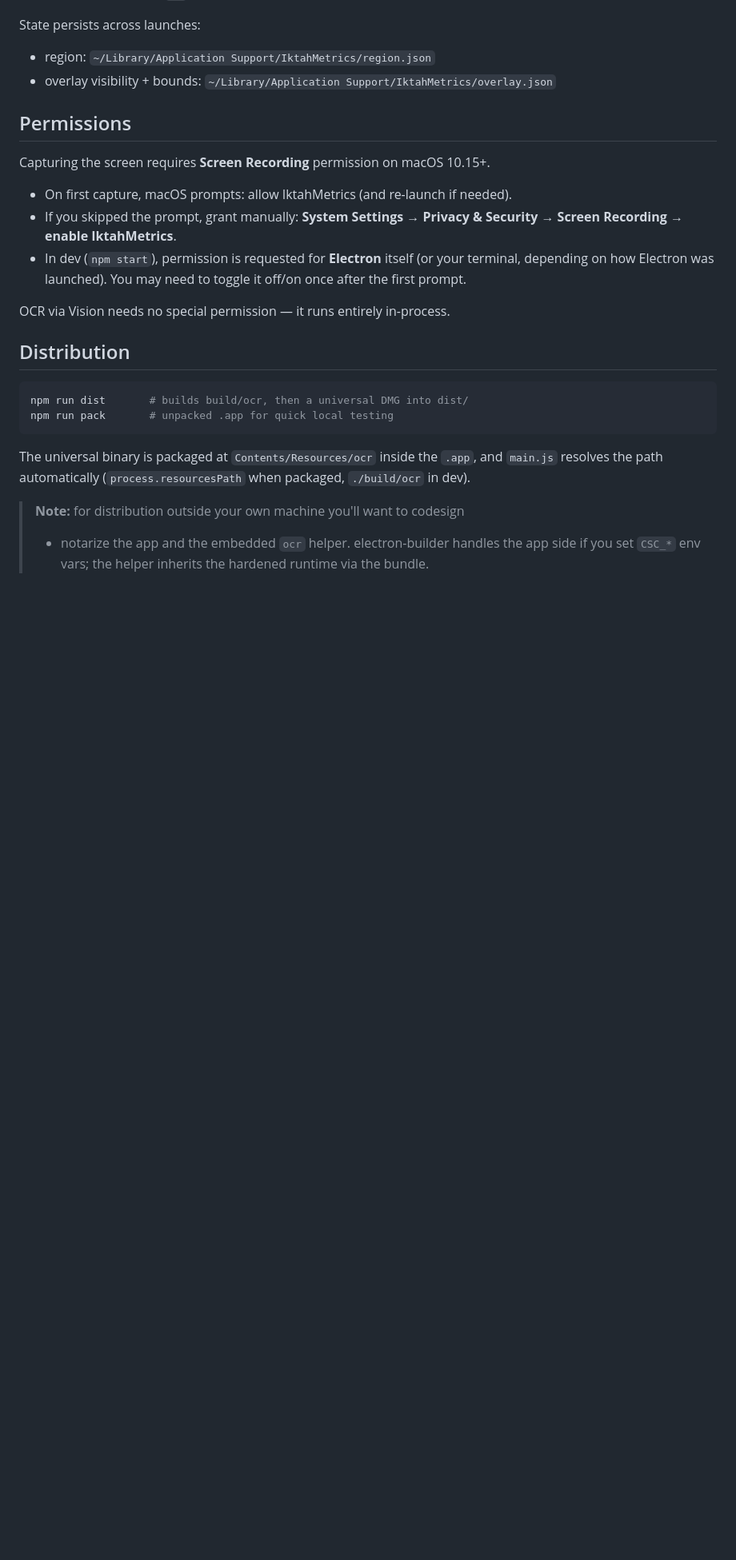
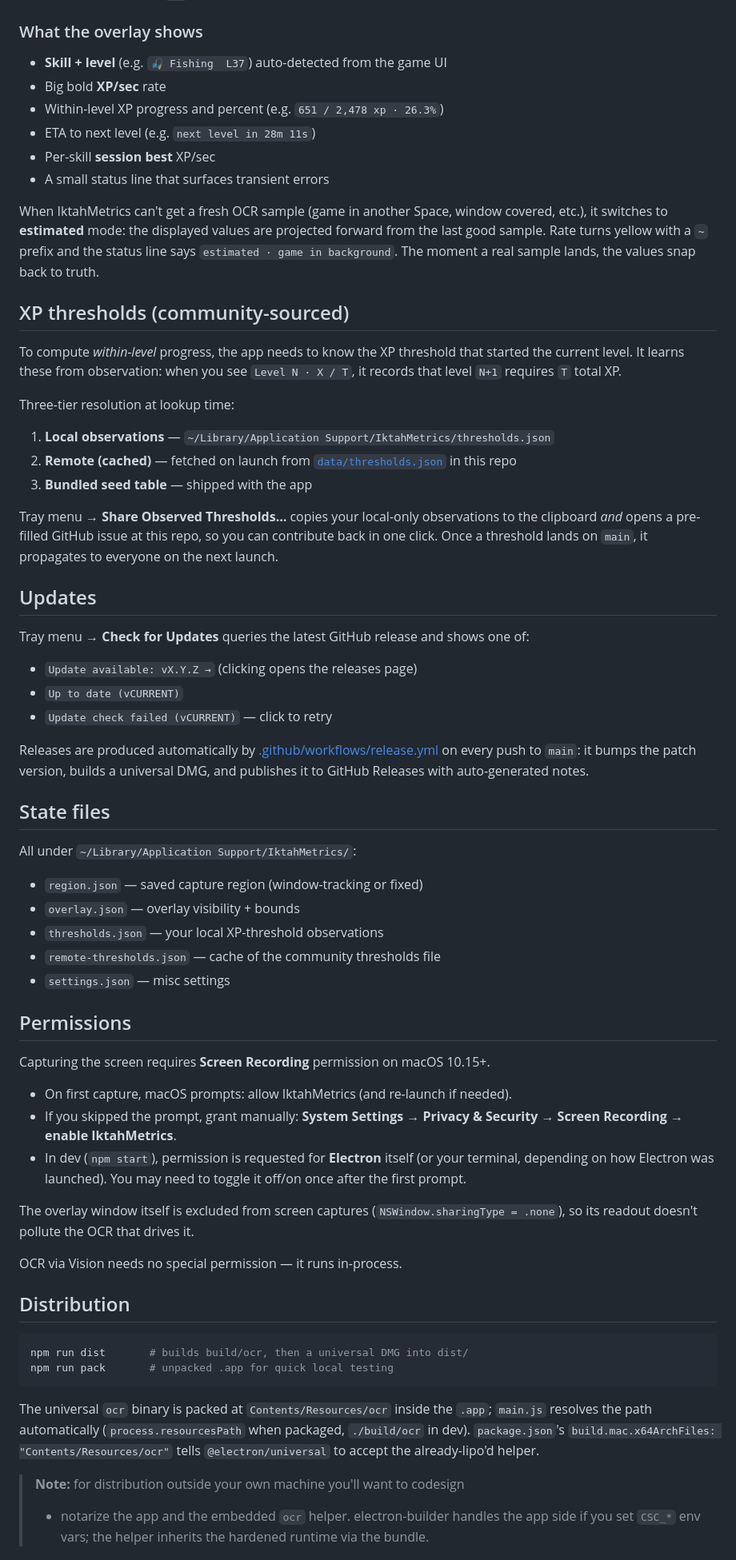
Before and after one commit to Linesmerrill/IktahMetrics, a Markdown page: README.md, the part around one of its changes. Shown at 80% size. GitHub-like rendering; blank space fills up the shorter version.

````diff
--- a/README.md
+++ b/README.md
@@ -82,8 +92,60 @@ unless you ask for one.
 6. **Quit IktahMetrics** (<kbd>⌘Q</kbd>) exits.
 
-State persists across launches:
-- region: `~/Library/Application Support/IktahMetrics/region.json`
-- overlay visibility + bounds: `~/Library/Application Support/IktahMetrics/overlay.json`
+### What the overlay shows
+
+- **Skill + level** (e.g. `🎣 Fishing  L37`) auto-detected from the game UI
+- Big bold **XP/sec** rate
+- Within-level XP progress and percent (e.g. `651 / 2,478 xp · 26.3%`)
+- ETA to next level (e.g. `next level in 28m 11s`)
+- Per-skill **session best** XP/sec
+- A small status line that surfaces transient errors
+
+When IktahMetrics can't get a fresh OCR sample (game in another Space,
+window covered, etc.), it switches to **estimated** mode: the displayed
+values are projected forward from the last good sample. Rate turns yellow
+with a `~` prefix and the status line says `estimated · game in background`.
+The moment a real sample lands, the values snap back to truth.
+
+## XP thresholds (community-sourced)
+
+To compute *within-level* progress, the app needs to know the XP threshold
+that started the current level. It learns these from observation: when you
+see `Level N · X / T`, it records that level `N+1` requires `T` total XP.
+
+Three-tier resolution at lookup time:
+
+1. **Local observations** — `~/Library/Application Support/IktahMetrics/thresholds.json`
+2. **Remote (cached)** — fetched on launch from
+   [`data/thresholds.json`](data/thresholds.json) in this repo
+3. **Bundled seed table** — shipped with the app
+
+Tray menu → **Share Observed Thresholds…** copies your local-only
+observations to the clipboard *and* opens a pre-filled GitHub issue at
+this repo, so you can contribute back in one click. Once a threshold lands
+on `main`, it propagates to everyone on the next launch.
+
+## Updates
+
+Tray menu → **Check for Updates** queries the latest GitHub release and
+shows one of:
+
+- `Update available: vX.Y.Z →` (clicking opens the releases page)
+- `Up to date (vCURRENT)`
+- `Update check failed (vCURRENT)` — click to retry
+
+Releases are produced automatically by [.github/workflows/release.yml](.github/workflows/release.yml)
+on every push to `main`: it bumps the patch version, builds a universal
+DMG, and publishes it to GitHub Releases with auto-generated notes.
+
+## State files
+
+All under `~/Library/Application Support/IktahMetrics/`:
+
+- `region.json` — saved capture region (window-tracking or fixed)
+- `overlay.json` — overlay visibility + bounds
+- `thresholds.json` — your local XP-threshold observations
+- `remote-thresholds.json` — cache of the community thresholds file
+- `settings.json` — misc settings
 
 ## Permissions
 
@@ -96,7 +158,11 @@ Capturing the screen requires **Screen Recording** permission on macOS 10.15+.
   (or your terminal, depending on how Electron was launched). You may need
   to toggle it off/on once after the first prompt.
 
-OCR via Vision needs no special permission — it runs entirely in-process.
+The overlay window itself is excluded from screen captures
+(`NSWindow.sharingType = .none`), so its readout doesn't pollute the OCR
+that drives it.
+
+OCR via Vision needs no special permission — it runs in-process.
 
 ## Distribution
 
@@ -105,9 +171,11 @@ npm run dist       # builds build/ocr, then a universal DMG into dist/
 npm run pack       # unpacked .app for quick local testing
 ```
 
-The universal binary is packaged at `Contents/Resources/ocr` inside the `.app`,
-and `main.js` resolves the path automatically (`process.resourcesPath` when
-packaged, `./build/ocr` in dev).
+The universal `ocr` binary is packed at `Contents/Resources/ocr` inside
+the `.app`; `main.js` resolves the path automatically (`process.resourcesPath`
+when packaged, `./build/ocr` in dev). `package.json`'s
+`build.mac.x64ArchFiles: "Contents/Resources/ocr"` tells `@electron/universal`
+to accept the already-lipo'd helper.
 
 > **Note:** for distribution outside your own machine you'll want to codesign
 > + notarize the app and the embedded `ocr` helper. electron-builder handles
````
Also changed, not shown: other parts of README.md (+79 -45 lines).
